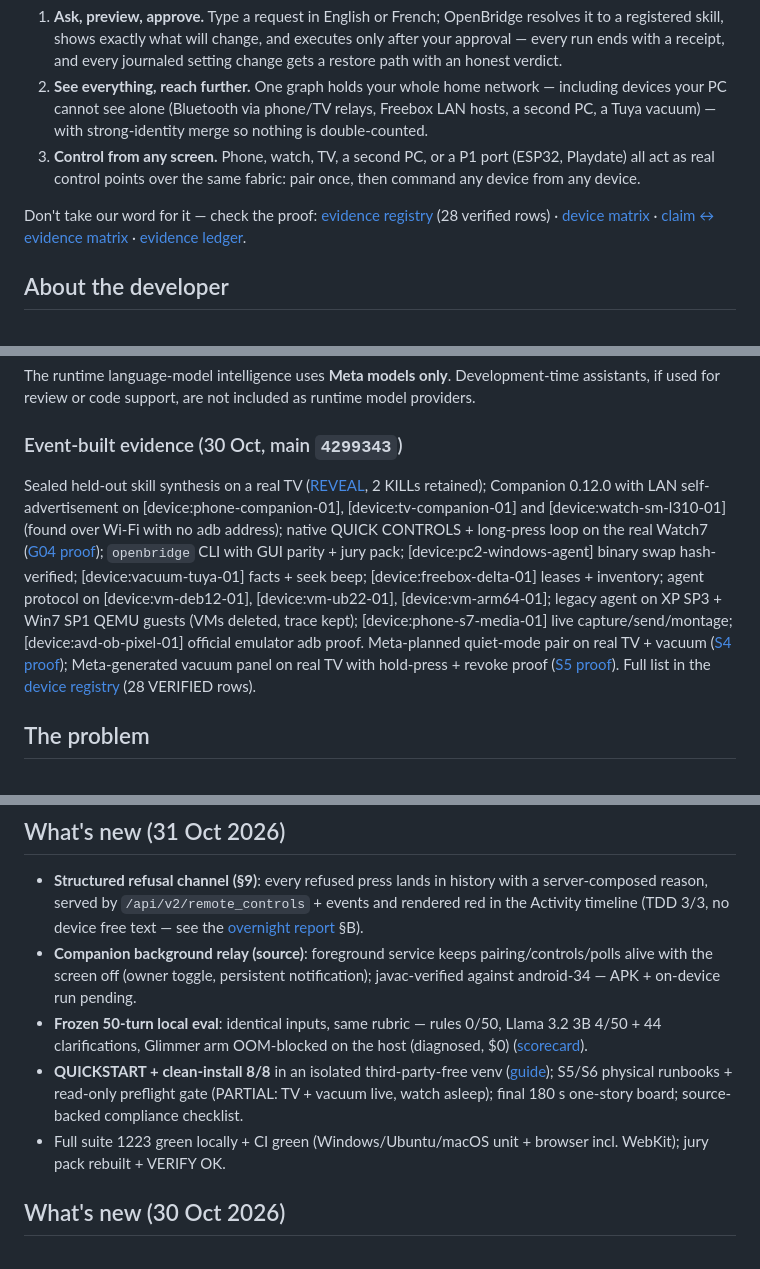
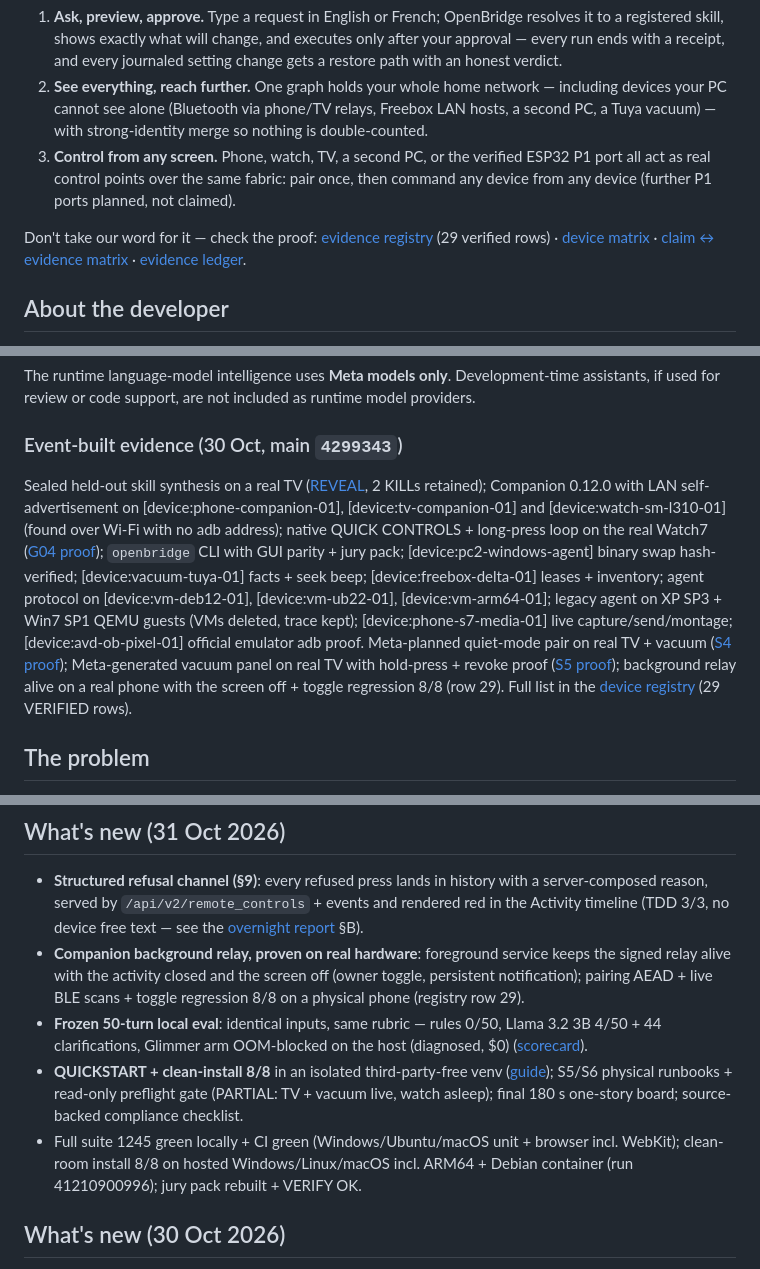
Before and after one commit to toskaman/openbridge, a Markdown page: README.md, 3 parts joined by grey strips. GitHub-like rendering.

Commit message:
README sync: 29 rows, background relay + cleanroom 8/8 proofs, Playdate overclaim fixed, macOS requirements

```diff
--- a/README.md
+++ b/README.md
@@ -16,9 +16,9 @@ Three things you can do with it today:
 
 1. **Ask, preview, approve.** Type a request in English or French; OpenBridge resolves it to a registered skill, shows exactly what will change, and executes only after your approval — every run ends with a receipt, and every journaled setting change gets a restore path with an honest verdict.
 2. **See everything, reach further.** One graph holds your whole home network — including devices your PC cannot see alone (Bluetooth via phone/TV relays, Freebox LAN hosts, a second PC, a Tuya vacuum) — with strong-identity merge so nothing is double-counted.
-3. **Control from any screen.** Phone, watch, TV, a second PC, or a P1 port (ESP32, Playdate) all act as real control points over the same fabric: pair once, then command any device from any device.
+3. **Control from any screen.** Phone, watch, TV, a second PC, or the verified ESP32 P1 port all act as real control points over the same fabric: pair once, then command any device from any device (further P1 ports planned, not claimed).
 
-Don't take our word for it — check the proof: [evidence registry](docs/DEVICE_EVIDENCE.json) (28 verified rows) · [device matrix](docs/HARDWARE_TEST_MATRIX.md) · [claim ↔ evidence matrix](docs/jury/CLAIM_EVIDENCE_MATRIX.md) · [evidence ledger](EVIDENCE_LEDGER.md).
+Don't take our word for it — check the proof: [evidence registry](docs/DEVICE_EVIDENCE.json) (29 verified rows) · [device matrix](docs/HARDWARE_TEST_MATRIX.md) · [claim ↔ evidence matrix](docs/jury/CLAIM_EVIDENCE_MATRIX.md) · [evidence ledger](EVIDENCE_LEDGER.md).
 
 <!-- OPENBRIDGE_HACKATHON_PRESENTATION_START -->
 ## About the developer
@@ -88,7 +88,7 @@ The runtime language-model intelligence uses **Meta models only**. Development-t
 
 ### Event-built evidence (30 Oct, main `4299343`)
 
-Sealed held-out skill synthesis on a real TV ([REVEAL](docs/evidence/v4/g3-sealed/attempt3_SUCCESS/REVEAL.md), 2 KILLs retained); Companion 0.12.0 with LAN self-advertisement on [device:phone-companion-01], [device:tv-companion-01] and [device:watch-sm-l310-01] (found over Wi-Fi with no adb address); native QUICK CONTROLS + long-press loop on the real Watch7 ([G04 proof](docs/evidence/g04-watch-30oct.md)); `openbridge` CLI with GUI parity + jury pack; [device:pc2-windows-agent] binary swap hash-verified; [device:vacuum-tuya-01] facts + seek beep; [device:freebox-delta-01] leases + inventory; agent protocol on [device:vm-deb12-01], [device:vm-ub22-01], [device:vm-arm64-01]; legacy agent on XP SP3 + Win7 SP1 QEMU guests (VMs deleted, trace kept); [device:phone-s7-media-01] live capture/send/montage; [device:avd-ob-pixel-01] official emulator adb proof. Meta-planned quiet-mode pair on real TV + vacuum ([S4 proof](docs/evidence/s4-quiet-mode-31oct.md)); Meta-generated vacuum panel on real TV with hold-press + revoke proof ([S5 proof](docs/evidence/s5-tv-panel-31oct.md)). Full list in the [device registry](docs/DEVICE_EVIDENCE.json) (28 VERIFIED rows).
+Sealed held-out skill synthesis on a real TV ([REVEAL](docs/evidence/v4/g3-sealed/attempt3_SUCCESS/REVEAL.md), 2 KILLs retained); Companion 0.12.0 with LAN self-advertisement on [device:phone-companion-01], [device:tv-companion-01] and [device:watch-sm-l310-01] (found over Wi-Fi with no adb address); native QUICK CONTROLS + long-press loop on the real Watch7 ([G04 proof](docs/evidence/g04-watch-30oct.md)); `openbridge` CLI with GUI parity + jury pack; [device:pc2-windows-agent] binary swap hash-verified; [device:vacuum-tuya-01] facts + seek beep; [device:freebox-delta-01] leases + inventory; agent protocol on [device:vm-deb12-01], [device:vm-ub22-01], [device:vm-arm64-01]; legacy agent on XP SP3 + Win7 SP1 QEMU guests (VMs deleted, trace kept); [device:phone-s7-media-01] live capture/send/montage; [device:avd-ob-pixel-01] official emulator adb proof. Meta-planned quiet-mode pair on real TV + vacuum ([S4 proof](docs/evidence/s4-quiet-mode-31oct.md)); Meta-generated vacuum panel on real TV with hold-press + revoke proof ([S5 proof](docs/evidence/s5-tv-panel-31oct.md)); background relay alive on a real phone with the screen off + toggle regression 8/8 (row 29). Full list in the [device registry](docs/DEVICE_EVIDENCE.json) (29 VERIFIED rows).
 <!-- OPENBRIDGE_HACKATHON_PRESENTATION_END -->
 
 ## The problem
@@ -150,10 +152,10 @@ Runtime models are Meta only, enforced by [src/ai/registry.py](src/ai/registry.p
 
 ## What's new (31 Oct 2026)
 - **Structured refusal channel (§9)**: every refused press lands in history with a server-composed reason, served by `/api/v2/remote_controls` + events and rendered red in the Activity timeline (TDD 3/3, no device free text — see the [overnight report](docs/jury/OVERNIGHT_REPORT_31OCT.md) §B).
-- **Companion background relay (source)**: foreground service keeps pairing/controls/polls alive with the screen off (owner toggle, persistent notification); javac-verified against android-34 — APK + on-device run pending.
+- **Companion background relay, proven on real hardware**: foreground service keeps the signed relay alive with the activity closed and the screen off (owner toggle, persistent notification); pairing AEAD + live BLE scans + toggle regression 8/8 on a physical phone (registry row 29).
 - **Frozen 50-turn local eval**: identical inputs, same rubric — rules 0/50, Llama 3.2 3B 4/50 + 44 clarifications, Glimmer arm OOM-blocked on the host (diagnosed, $0) ([scorecard](docs/benchmark/EVAL_SUBSET_50_LOCAL.md)).
 - **QUICKSTART + clean-install 8/8** in an isolated third-party-free venv ([guide](docs/QUICKSTART.md)); S5/S6 physical runbooks + read-only preflight gate (PARTIAL: TV + vacuum live, watch asleep); final 180 s one-story board; source-backed compliance checklist.
-- Full suite 1223 green locally + CI green (Windows/Ubuntu/macOS unit + browser incl. WebKit); jury pack rebuilt + VERIFY OK.
+- Full suite 1245 green locally + CI green (Windows/Ubuntu/macOS unit + browser incl. WebKit); clean-room install 8/8 on hosted Windows/Linux/macOS incl. ARM64 + Debian container (run 41210900996); jury pack rebuilt + VERIFY OK.
 
 ## What's new (30 Oct 2026)
 - **Companion 0.12.0 everywhere**: LAN self-advertisement (mDNS NSD + QU-bit browse + `companion_lan` onboarding) — phone, TV and Watch7 found over Wi-Fi with no adb address (registry row 25); watch UI rescaled (stacked header, single-column LIVE tiles, roomier input).
```
Also changed, not shown: other parts of README.md (+3 -1 lines).
